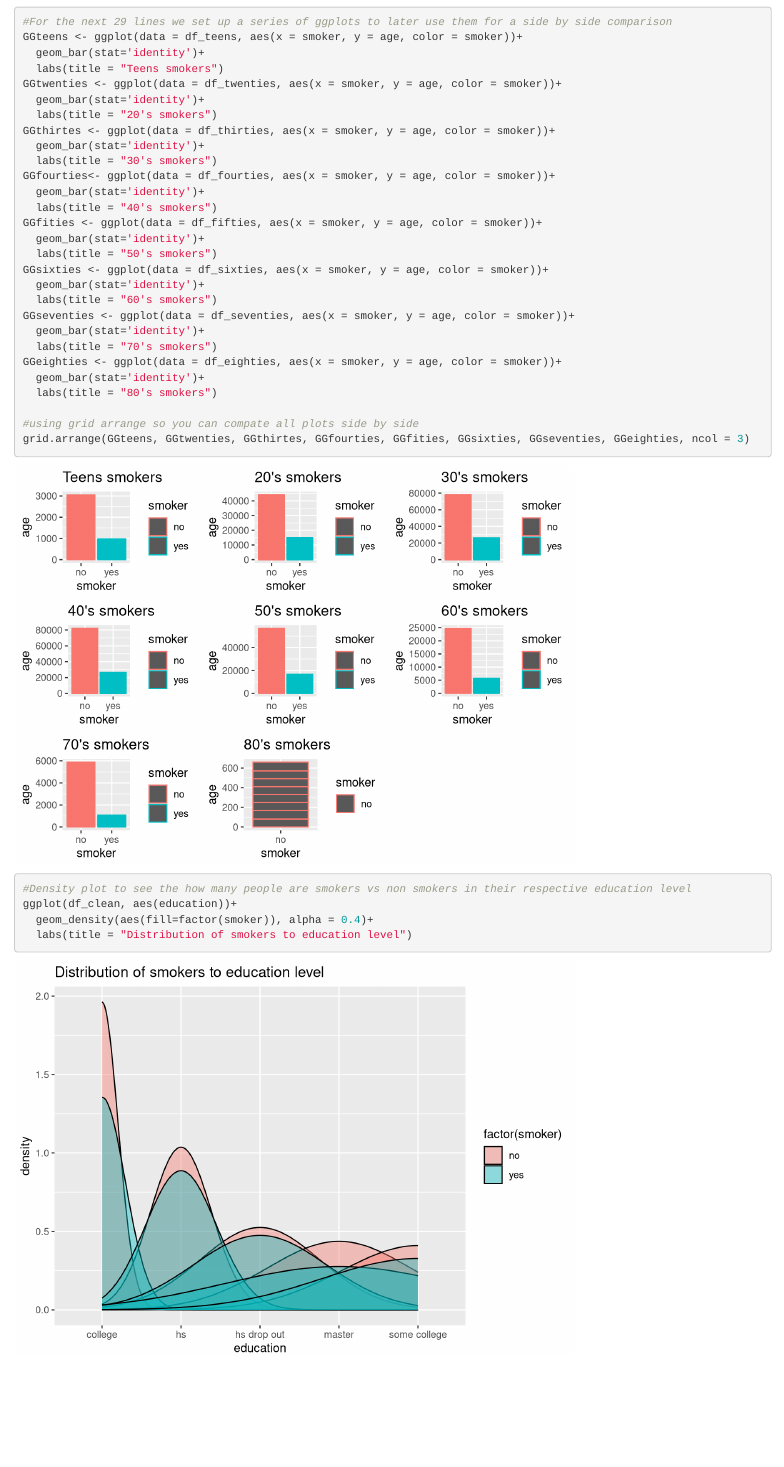
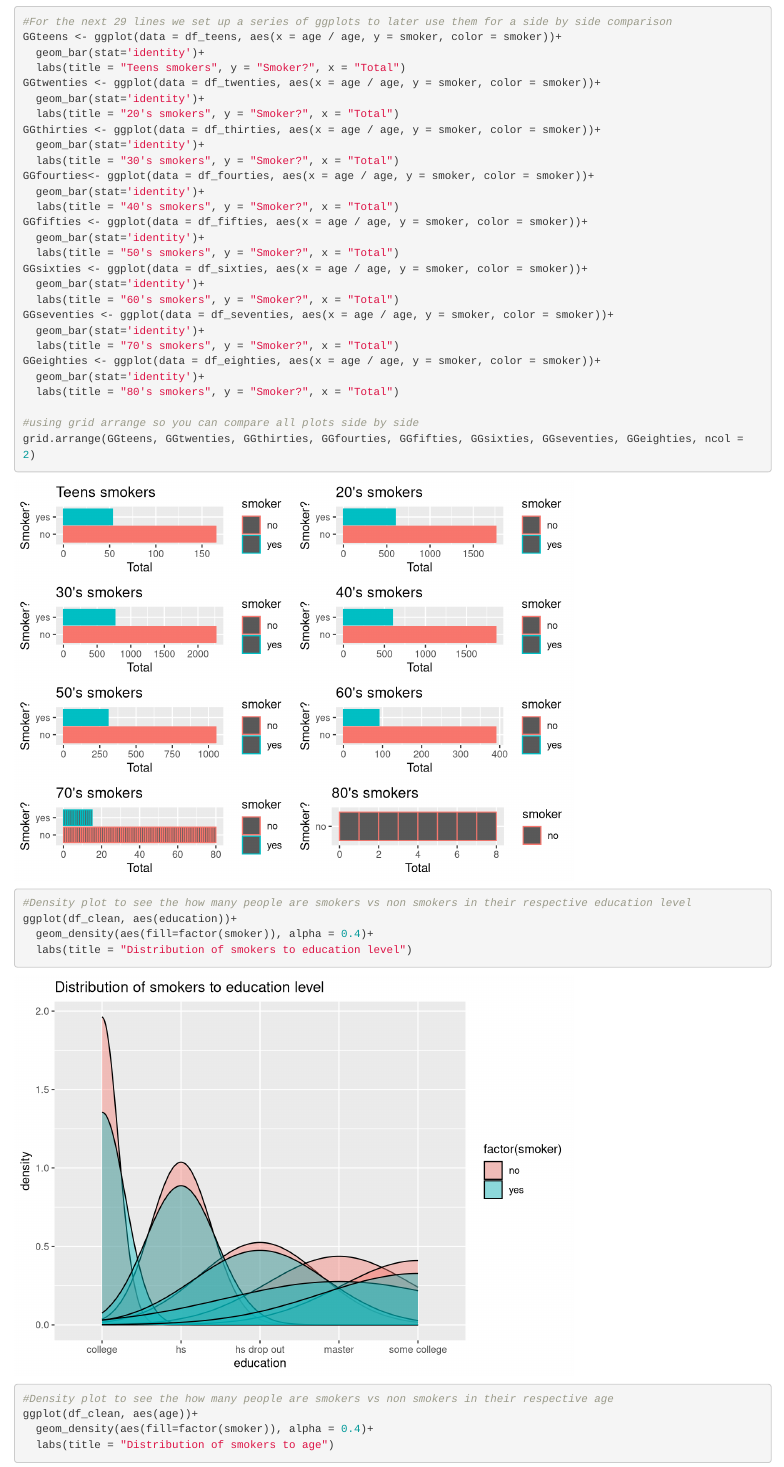
Before and after one commit to blarosen95/LIS4761-Final, an R Markdown document (FinalProject.rmd): the page in a window 1100 px wide, from 4930 px down before the commit and from 4700 px down after it, so that both start at the same text. Rendered offline with R 4.5, knitr and Pandoc, with nearby package versions; code that draws random numbers runs with fixed seeds of ours; some code elsewhere in the file could not run offline.

Commit message:
Update FinalProject.rmd
Cleanup and added density plot

````diff
--- a/FinalProject.rmd
+++ b/FinalProject.rmd
@@ -151,33 +151,33 @@ inspect(goodrules)
 Analysis #3:
 ```{r}
 #For the next 29 lines we set up a series of ggplots to later use them for a side by side comparison
-GGteens <- ggplot(data = df_teens, aes(x = smoker, y = age, color = smoker))+
+GGteens <- ggplot(data = df_teens, aes(x = age / age, y = smoker, color = smoker))+
   geom_bar(stat='identity')+
-  labs(title = "Teens smokers")
-GGtwenties <- ggplot(data = df_twenties, aes(x = smoker, y = age, color = smoker))+
+  labs(title = "Teens smokers", y = "Smoker?", x = "Total")
+GGtwenties <- ggplot(data = df_twenties, aes(x = age / age, y = smoker, color = smoker))+
   geom_bar(stat='identity')+
-  labs(title = "20's smokers")
-GGthirtes <- ggplot(data = df_thirties, aes(x = smoker, y = age, color = smoker))+
+  labs(title = "20's smokers", y = "Smoker?", x = "Total")
+GGthirties <- ggplot(data = df_thirties, aes(x = age / age, y = smoker, color = smoker))+
   geom_bar(stat='identity')+
-  labs(title = "30's smokers")
-GGfourties<- ggplot(data = df_fourties, aes(x = smoker, y = age, color = smoker))+
+  labs(title = "30's smokers", y = "Smoker?", x = "Total")
+GGfourties<- ggplot(data = df_fourties, aes(x = age / age, y = smoker, color = smoker))+
   geom_bar(stat='identity')+
-  labs(title = "40's smokers")
-GGfities <- ggplot(data = df_fifties, aes(x = smoker, y = age, color = smoker))+
+  labs(title = "40's smokers", y = "Smoker?", x = "Total")
+GGfifties <- ggplot(data = df_fifties, aes(x = age / age, y = smoker, color = smoker))+
   geom_bar(stat='identity')+
-  labs(title = "50's smokers")
-GGsixties <- ggplot(data = df_sixties, aes(x = smoker, y = age, color = smoker))+
+  labs(title = "50's smokers", y = "Smoker?", x = "Total")
+GGsixties <- ggplot(data = df_sixties, aes(x = age / age, y = smoker, color = smoker))+
   geom_bar(stat='identity')+
-  labs(title = "60's smokers")
-GGseventies <- ggplot(data = df_seventies, aes(x = smoker, y = age, color = smoker))+
+  labs(title = "60's smokers", y = "Smoker?", x = "Total")
+GGseventies <- ggplot(data = df_seventies, aes(x = age / age, y = smoker, color = smoker))+
   geom_bar(stat='identity')+
-  labs(title = "70's smokers")
-GGeighties <- ggplot(data = df_eighties, aes(x = smoker, y = age, color = smoker))+
+  labs(title = "70's smokers", y = "Smoker?", x = "Total")
+GGeighties <- ggplot(data = df_eighties, aes(x = age / age, y = smoker, color = smoker))+
   geom_bar(stat='identity')+
-  labs(title = "80's smokers")
+  labs(title = "80's smokers", y = "Smoker?", x = "Total")
 
-#using grid arrange so you can compate all plots side by side
-grid.arrange(GGteens, GGtwenties, GGthirtes, GGfourties, GGfities, GGsixties, GGseventies, GGeighties, ncol = 3)
+#using grid arrange so you can compare all plots side by side
+grid.arrange(GGteens, GGtwenties, GGthirties, GGfourties, GGfifties, GGsixties, GGseventies, GGeighties, ncol = 2)
 
 
 #Density plot to see the how many people are smokers vs non smokers in their respective education level
@@ -185,4 +185,10 @@ ggplot(df_clean, aes(education))+
   geom_density(aes(fill=factor(smoker)), alpha = 0.4)+
   labs(title = "Distribution of smokers to education level")
 
+#Density plot to see the how many people are smokers vs non smokers in their respective age
+ggplot(df_clean, aes(age))+
+  geom_density(aes(fill=factor(smoker)), alpha = 0.4)+
+  labs(title = "Distribution of smokers to age")
+
+
 ```
````
Also changed, not shown: FinalProject.rmd (4 more changed lines).
